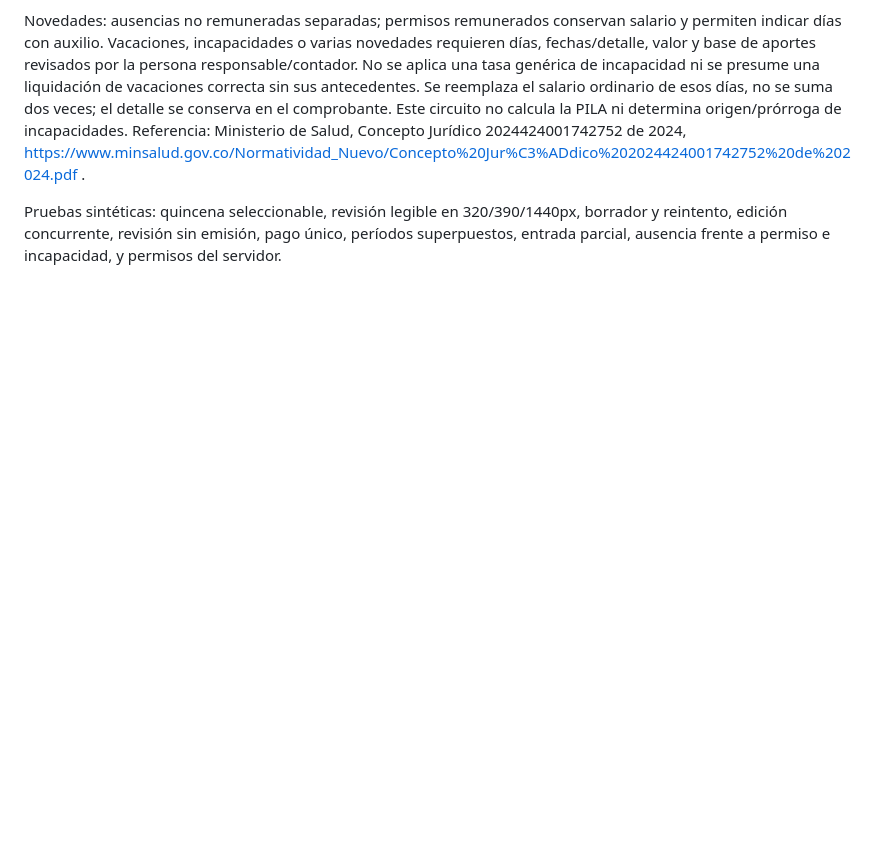
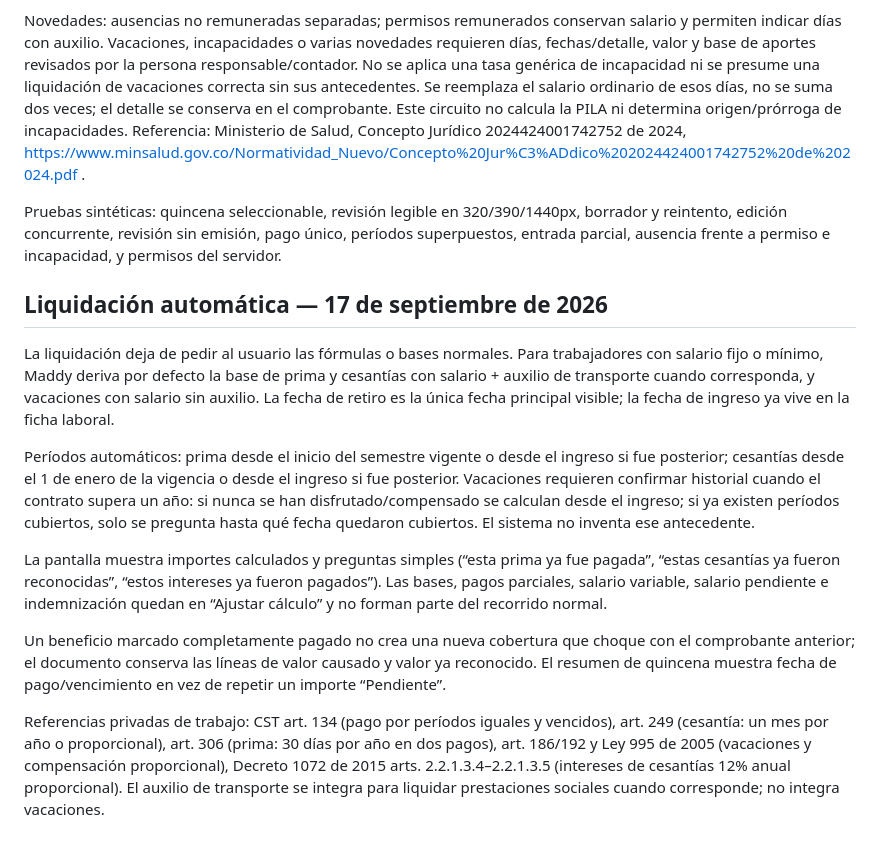
Before and after one commit to alejoherrera05-del/Maderarte-App, a Markdown page: docs/PAYROLL.md, the part around the change. Drawn GitHub-style; blank space fills up the shorter version.

Commit message:
docs(payroll): document automatic liquidation flow

```diff
--- a/docs/PAYROLL.md
+++ b/docs/PAYROLL.md
@@ -30,3 +30,15 @@ Los borradores BORRADOR viven en Nomina_Eventos con control de revisión, audito
 Novedades: ausencias no remuneradas separadas; permisos remunerados conservan salario y permiten indicar días con auxilio. Vacaciones, incapacidades o varias novedades requieren días, fechas/detalle, valor y base de aportes revisados por la persona responsable/contador. No se aplica una tasa genérica de incapacidad ni se presume una liquidación de vacaciones correcta sin sus antecedentes. Se reemplaza el salario ordinario de esos días, no se suma dos veces; el detalle se conserva en el comprobante. Este circuito no calcula la PILA ni determina origen/prórroga de incapacidades. Referencia: Ministerio de Salud, Concepto Jurídico 2024424001742752 de 2024, https://www.minsalud.gov.co/Normatividad_Nuevo/Concepto%20Jur%C3%ADdico%202024424001742752%20de%202024.pdf .
 
 Pruebas sintéticas: quincena seleccionable, revisión legible en 320/390/1440px, borrador y reintento, edición concurrente, revisión sin emisión, pago único, períodos superpuestos, entrada parcial, ausencia frente a permiso e incapacidad, y permisos del servidor.
+
+
+## Liquidación automática — 17 de septiembre de 2026
+La liquidación deja de pedir al usuario las fórmulas o bases normales. Para trabajadores con salario fijo o mínimo, Maddy deriva por defecto la base de prima y cesantías con salario + auxilio de transporte cuando corresponda, y vacaciones con salario sin auxilio. La fecha de retiro es la única fecha principal visible; la fecha de ingreso ya vive en la ficha laboral.
+
+Períodos automáticos: prima desde el inicio del semestre vigente o desde el ingreso si fue posterior; cesantías desde el 1 de enero de la vigencia o desde el ingreso si fue posterior. Vacaciones requieren confirmar historial cuando el contrato supera un año: si nunca se han disfrutado/compensado se calculan desde el ingreso; si ya existen períodos cubiertos, solo se pregunta hasta qué fecha quedaron cubiertos. El sistema no inventa ese antecedente.
+
+La pantalla muestra importes calculados y preguntas simples (“esta prima ya fue pagada”, “estas cesantías ya fueron reconocidas”, “estos intereses ya fueron pagados”). Las bases, pagos parciales, salario variable, salario pendiente e indemnización quedan en “Ajustar cálculo” y no forman parte del recorrido normal.
+
+Un beneficio marcado completamente pagado no crea una nueva cobertura que choque con el comprobante anterior; el documento conserva las líneas de valor causado y valor ya reconocido. El resumen de quincena muestra fecha de pago/vencimiento en vez de repetir un importe “Pendiente”.
+
+Referencias privadas de trabajo: CST art. 134 (pago por períodos iguales y vencidos), art. 249 (cesantía: un mes por año o proporcional), art. 306 (prima: 30 días por año en dos pagos), art. 186/192 y Ley 995 de 2005 (vacaciones y compensación proporcional), Decreto 1072 de 2015 arts. 2.2.1.3.4–2.2.1.3.5 (intereses de cesantías 12% anual proporcional). El auxilio de transporte se integra para liquidar prestaciones sociales cuando corresponde; no integra vacaciones.
```
